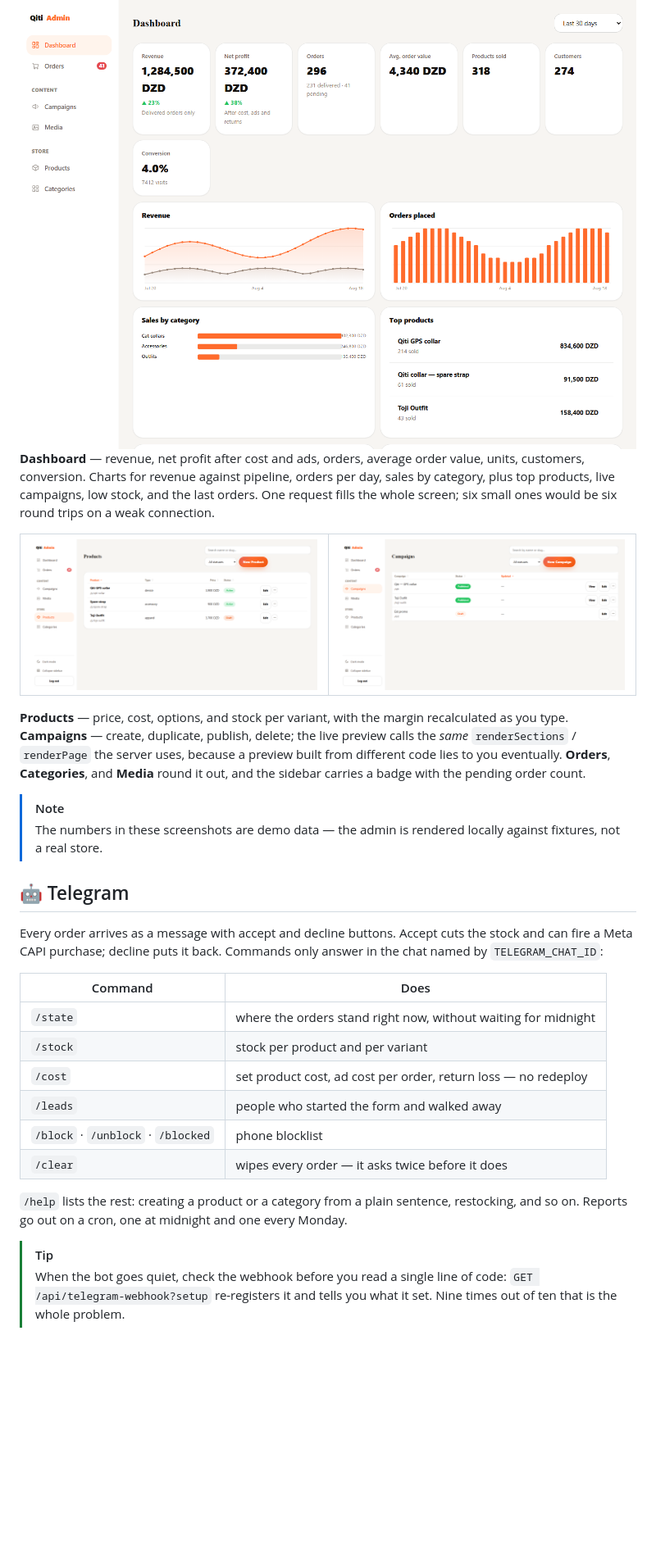
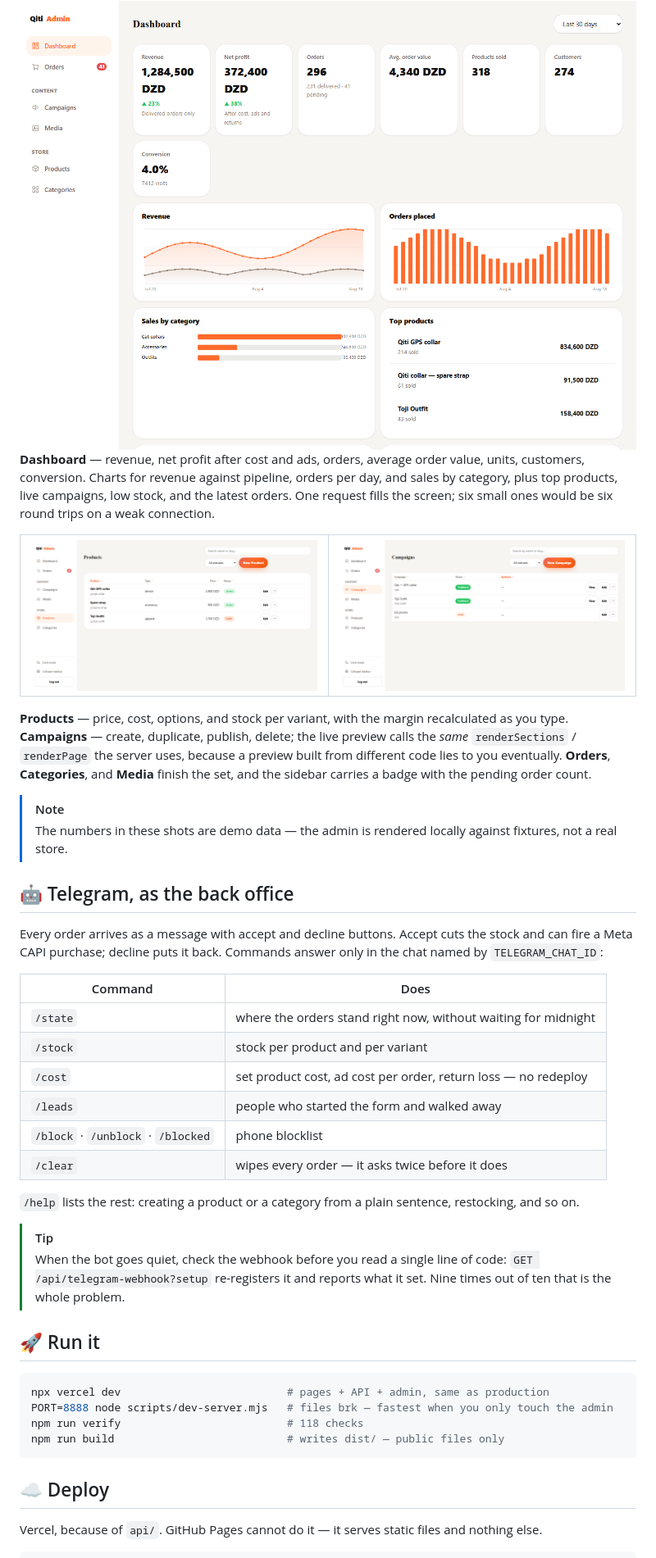
Before and after one commit to SWI13/qiti-migration, a Markdown page: README.md, the part around one of its changes. Shown at 82% size. GitHub-like rendering; blank space fills up the shorter version.

````diff
--- a/README.md
+++ b/README.md
@@ -73,7 +78,7 @@ Getting in takes two steps: your password, then a 6-digit code the same Telegram
 
 <img src="docs/admin-dashboard.png" width="100%" alt="Admin dashboard: revenue, profit, orders, conversion, and charts">
 
-**Dashboard** — revenue, net profit after cost and ads, orders, average order value, units, customers, conversion. Charts for revenue against pipeline, orders per day, sales by category, plus top products, live campaigns, low stock, and the last orders. One request fills the whole screen; six small ones would be six round trips on a weak connection.
+**Dashboard** — revenue, net profit after cost and ads, orders, average order value, units, customers, conversion. Charts for revenue against pipeline, orders per day, and sales by category, plus top products, live campaigns, low stock, and the latest orders. One request fills the screen; six small ones would be six round trips on a weak connection.
 
 <table>
 <tr>
@@ -82,14 +87,14 @@ Getting in takes two steps: your password, then a 6-digit code the same Telegram
 </tr>
 </table>
 
-**Products** — price, cost, options, and stock per variant, with the margin recalculated as you type. **Campaigns** — create, duplicate, publish, delete; the live preview calls the *same* `renderSections` / `renderPage` the server uses, because a preview built from different code lies to you eventually. **Orders**, **Categories**, and **Media** round it out, and the sidebar carries a badge with the pending order count.
+**Products** — price, cost, options, and stock per variant, with the margin recalculated as you type. **Campaigns** — create, duplicate, publish, delete; the live preview calls the *same* `renderSections` / `renderPage` the server uses, because a preview built from different code lies to you eventually. **Orders**, **Categories**, and **Media** finish the set, and the sidebar carries a badge with the pending order count.
 
 > [!NOTE]
-> The numbers in these screenshots are demo data — the admin is rendered locally against fixtures, not a real store.
+> The numbers in these shots are demo data — the admin is rendered locally against fixtures, not a real store.
 
-## 🤖 Telegram
+## 🤖 Telegram, as the back office
 
-Every order arrives as a message with accept and decline buttons. Accept cuts the stock and can fire a Meta CAPI purchase; decline puts it back. Commands only answer in the chat named by `TELEGRAM_CHAT_ID`:
+Every order arrives as a message with accept and decline buttons. Accept cuts the stock and can fire a Meta CAPI purchase; decline puts it back. Commands answer only in the chat named by `TELEGRAM_CHAT_ID`:
 
 | Command | Does |
 |---|---|
@@ -100,7 +105,21 @@ Every order arrives as a message with accept and decline buttons. Accept cuts th
 | `/block` · `/unblock` · `/blocked` | phone blocklist |
 | `/clear` | wipes every order — it asks twice before it does |
 
-`/help` lists the rest: creating a product or a category from a plain sentence, restocking, and so on. Reports go out on a cron, one at midnight and one every Monday.
+`/help` lists the rest: creating a product or a category from a plain sentence, restocking, and so on.
 
 > [!TIP]
-> When the bot goes quiet, check the webhook before you read a single line of code: `GET /api/telegram-webhook?setup` re-registers it and tells you what it set. Nine times out of ten that is the whole problem.
+> When the bot goes quiet, check the webhook before you read a single line of code: `GET /api/telegram-webhook?setup` re-registers it and reports what it set. Nine times out of ten that is the whole problem.
+
+## 🚀 Run it
+
+```bash
+npx vercel dev                          # pages + API + admin, same as production
+PORT=8888 node scripts/dev-server.mjs   # files brk — fastest when you only touch the admin
+npm run verify                          # 118 checks
+npm run build                           # writes dist/ — public files only
+```
+
+## ☁️ Deploy
+
+Vercel, because of `api/`. GitHub Pages cannot do it — it serves static files and nothing else.
+
````
Also changed, not shown: other parts of README.md (+71 -46 lines).
